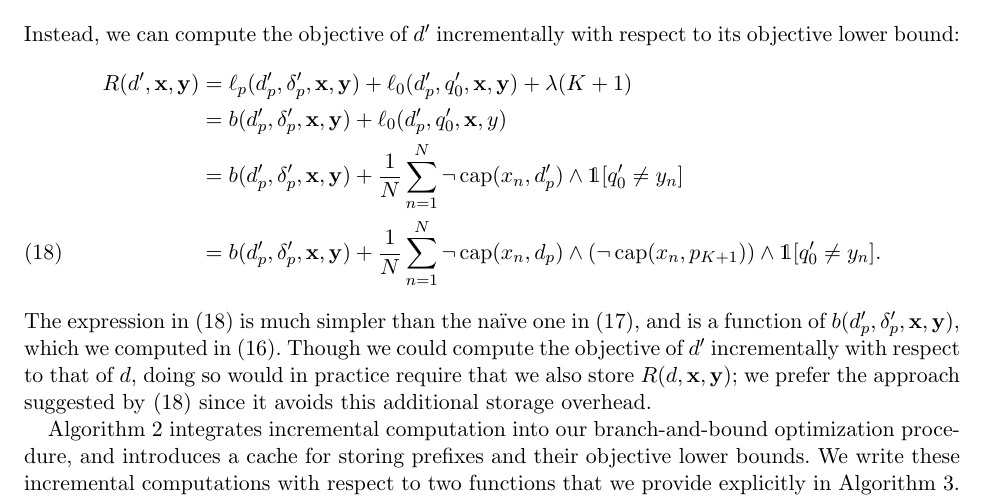
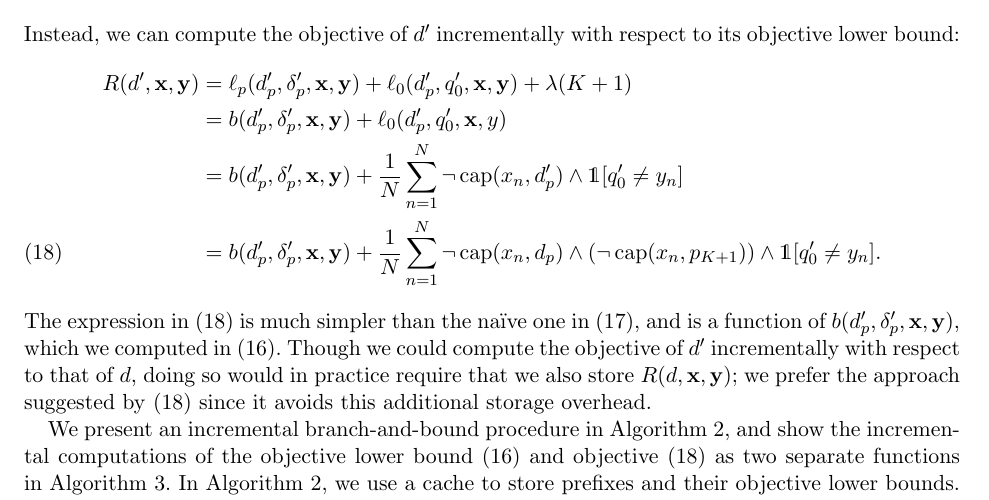
Before and after one commit to nlarusstone/corels-test, a LaTeX document (paper/arxiv.tex, which reads paper/content.tex): part of page 6 of 30, cut so that both start at the same text. Compiled offline with pdfLaTeX.

Commit message:
Minor edits to incremental section

```diff
--- a/paper/content.tex
+++ b/paper/content.tex
@@ -528,13 +528,14 @@ regularization parameter~$\Reg$
 \end{algorithmic}
 \end{algorithm}
 
-Algorithm~\ref{alg:incremental} integrates incremental computation
-into our branch-and-bound optimization procedure, and introduces
-a cache for storing prefixes and their objective lower bounds.
-%
-We write these incremental computations with respect to two functions
-that we provide explicitly in Algorithm~\ref{alg:incremental-functions}.
-
+We present an incremental branch-and-bound procedure in
+Algorithm~\ref{alg:incremental}, and show the incremental computations
+of the objective lower bound~\eqref{eq:inc-lb} and objective~\eqref{eq:inc-obj}
+as two separate functions in Algorithm~\ref{alg:incremental-functions}.
+%
+In Algorithm~\ref{alg:incremental}, we use a cache to store
+prefixes and their objective lower bounds.
+%
 Algorithm~\ref{alg:incremental} additionally reorganizes the structure
 of Algorithm~\ref{alg:branch-and-bound} to group together the computations
 associated with all children of a particular prefix.
```
